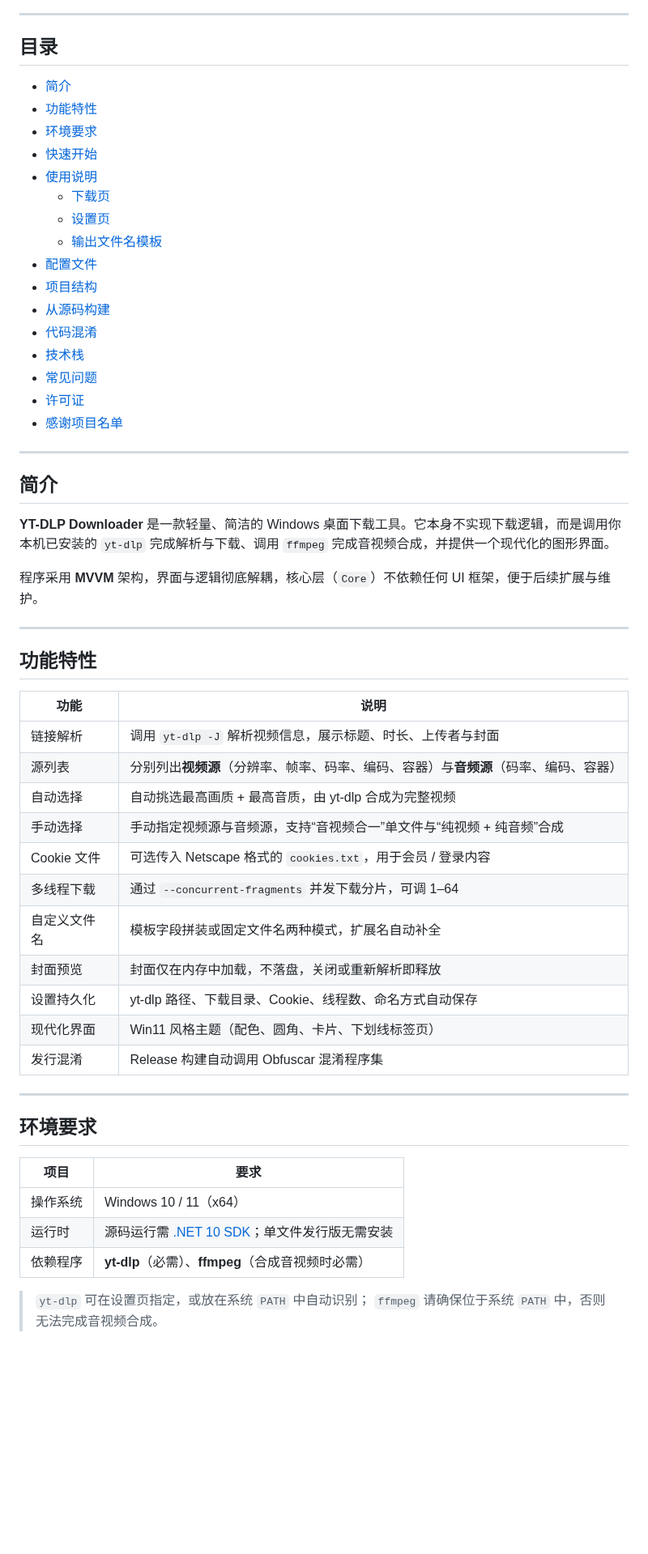
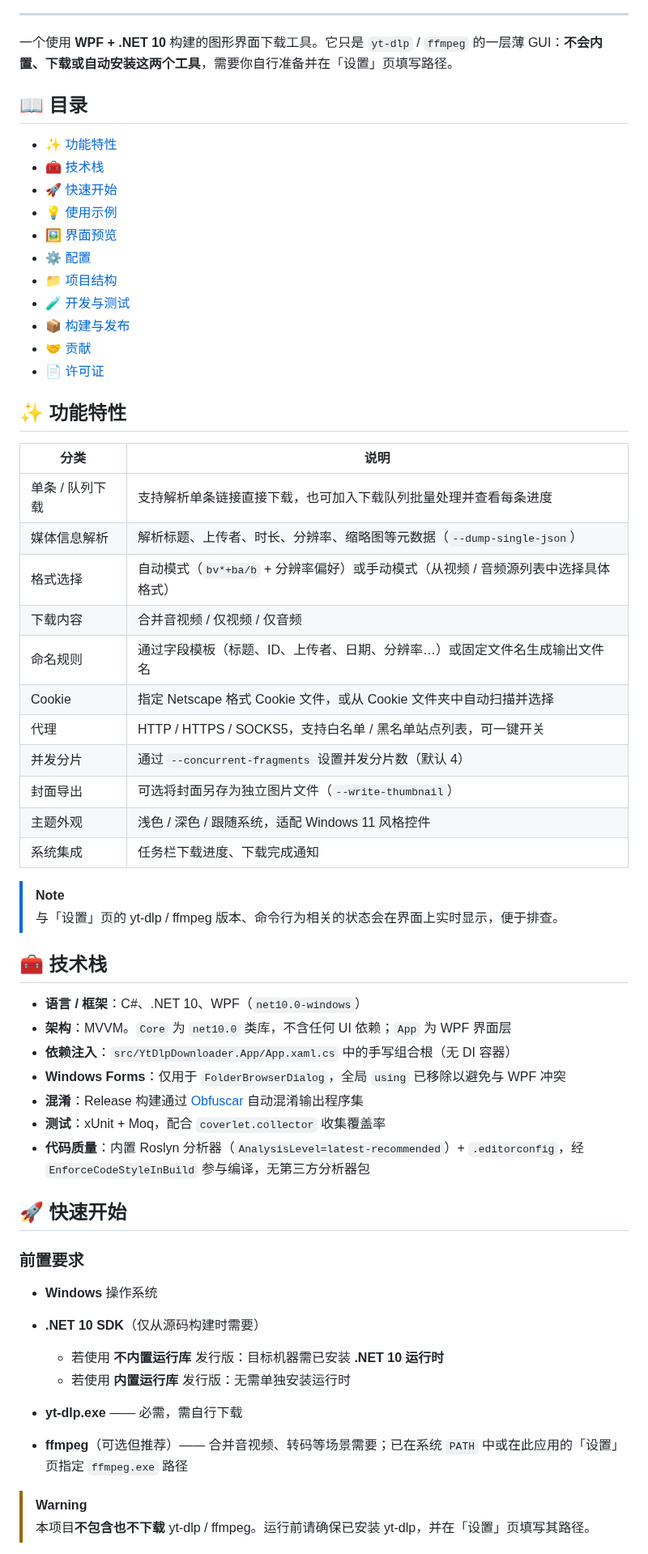
Before and after one commit to linyaocrush/YT-DLP-Downloader, a Markdown page: README.md, the part around one of its changes. Shown at 81% size. Rendered like a GitHub page; blank space fills up the shorter version.

```diff
--- a/README.md
+++ b/README.md
@@ -10,62 +17,63 @@
 
 ---
 
-## 目录
+一个使用 **WPF + .NET 10** 构建的图形界面下载工具。它只是 `yt-dlp` / `ffmpeg` 的一层薄 GUI：**不会内置、下载或自动安装这两个工具**，需要你自行准备并在「设置」页填写路径。
 
-- [简介](#简介)
-- [功能特性](#功能特性)
-- [环境要求](#环境要求)
-- [快速开始](#快速开始)
-- [使用说明](#使用说明)
-  - [下载页](#下载页)
-  - [设置页](#设置页)
-  - [输出文件名模板](#输出文件名模板)
-- [配置文件](#配置文件)
-- [项目结构](#项目结构)
-- [从源码构建](#从源码构建)
-- [代码混淆](#代码混淆)
-- [技术栈](#技术栈)
-- [常见问题](#常见问题)
-- [许可证](#许可证)
-- [感谢项目名单](#感谢项目名单)
+## 📖 目录
 
----
+- [✨ 功能特性](#-功能特性)
+- [🧰 技术栈](#-技术栈)
+- [🚀 快速开始](#-快速开始)
+- [💡 使用示例](#-使用示例)
+- [🖼️ 界面预览](#-界面预览)
+- [⚙️ 配置](#-配置)
+- [📁 项目结构](#-项目结构)
+- [🧪 开发与测试](#-开发与测试)
+- [📦 构建与发布](#-构建与发布)
+- [🤝 贡献](#-贡献)
+- [📄 许可证](#-许可证)
 
-## 简介
+## ✨ 功能特性
 
-**YT-DLP Downloader** 是一款轻量、简洁的 Windows 桌面下载工具。它本身不实现下载逻辑，而是调用你本机已安装的
-`yt-dlp` 完成解析与下载、调用 `ffmpeg` 完成音视频合成，并提供一个现代化的图形界面。
+| 分类 | 说明 |
+| --- | --- |
+| 单条 / 队列下载 | 支持解析单条链接直接下载，也可加入下载队列批量处理并查看每条进度 |
+| 媒体信息解析 | 解析标题、上传者、时长、分辨率、缩略图等元数据（`--dump-single-json`） |
+| 格式选择 | 自动模式（`bv*+ba/b` + 分辨率偏好）或手动模式（从视频 / 音频源列表中选择具体格式） |
+| 下载内容 | 合并音视频 / 仅视频 / 仅音频 |
+| 命名规则 | 通过字段模板（标题、ID、上传者、日期、分辨率…）或固定文件名生成输出文件名 |
+| Cookie | 指定 Netscape 格式 Cookie 文件，或从 Cookie 文件夹中自动扫描并选择 |
+| 代理 | HTTP / HTTPS / SOCKS5，支持白名单 / 黑名单站点列表，可一键开关 |
+| 并发分片 | 通过 `--concurrent-fragments` 设置并发分片数（默认 4） |
+| 封面导出 | 可选将封面另存为独立图片文件（`--write-thumbnail`） |
+| 主题外观 | 浅色 / 深色 / 跟随系统，适配 Windows 11 风格控件 |
+| 系统集成 | 任务栏下载进度、下载完成通知 |
 
-程序采用 **MVVM** 架构，界面与逻辑彻底解耦，核心层（`Core`）不依赖任何 UI 框架，便于后续扩展与维护。
+> [!NOTE]
+> 与「设置」页的 yt-dlp / ffmpeg 版本、命令行为相关的状态会在界面上实时显示，便于排查。
 
----
+## 🧰 技术栈
 
-## 功能特性
+- **语言 / 框架**：C#、.NET 10、WPF（`net10.0-windows`）
+- **架构**：MVVM。`Core` 为 `net10.0` 类库，不含任何 UI 依赖；`App` 为 WPF 界面层
+- **依赖注入**：`src/YtDlpDownloader.App/App.xaml.cs` 中的手写组合根（无 DI 容器）
+- **Windows Forms**：仅用于 `FolderBrowserDialog`，全局 `using` 已移除以避免与 WPF 冲突
+- **混淆**：Release 构建通过 [Obfuscar](https://www.nuget.org/packages/Obfuscar) 自动混淆输出程序集
+- **测试**：xUnit + Moq，配合 `coverlet.collector` 收集覆盖率
+- **代码质量**：内置 Roslyn 分析器（`AnalysisLevel=latest-recommended`）+ `.editorconfig`，经 `EnforceCodeStyleInBuild` 参与编译，无第三方分析器包
 
-| 功能 | 说明 |
-| --- | --- |
-| 链接解析 | 调用 `yt-dlp -J` 解析视频信息，展示标题、时长、上传者与封面 |
-| 源列表 | 分别列出**视频源**（分辨率、帧率、码率、编码、容器）与**音频源**（码率、编码、容器） |
-| 自动选择 | 自动挑选最高画质 + 最高音质，由 yt-dlp 合成为完整视频 |
-| 手动选择 | 手动指定视频源与音频源，支持“音视频合一”单文件与“纯视频 + 纯音频”合成 |
-| Cookie 文件 | 可选传入 Netscape 格式的 `cookies.txt`，用于会员 / 登录内容 |
-| 多线程下载 | 通过 `--concurrent-fragments` 并发下载分片，可调 1–64 |
-| 自定义文件名 | 模板字段拼装或固定文件名两种模式，扩展名自动补全 |
-| 封面预览 | 封面仅在内存中加载，不落盘，关闭或重新解析即释放 |
-| 设置持久化 | yt-dlp 路径、下载目录、Cookie、线程数、命名方式自动保存 |
-| 现代化界面 | Win11 风格主题（配色、圆角、卡片、下划线标签页） |
-| 发行混淆 | Release 构建自动调用 Obfuscar 混淆程序集 |
+## 🚀 快速开始
 
----
+### 前置要求
 
-## 环境要求
+- **Windows** 操作系统
+- **.NET 10 SDK**（仅从源码构建时需要）
 
-| 项目 | 要求 |
-| --- | --- |
-| 操作系统 | Windows 10 / 11（x64） |
-| 运行时 | 源码运行需 [.NET 10 SDK](https://dotnet.microsoft.com/)；单文件发行版无需安装 |
-| 依赖程序 | **yt-dlp**（必需）、**ffmpeg**（合成音视频时必需） |
+  - 若使用 **不内置运行库** 发行版：目标机器需已安装 **.NET 10 运行时**
+  - 若使用 **内置运行库** 发行版：无需单独安装运行时
+- **yt-dlp.exe** —— 必需，需自行下载
+- **ffmpeg**（可选但推荐）—— 合并音视频、转码等场景需要；已在系统 `PATH` 中或在此应用的「设置」页指定 `ffmpeg.exe` 路径
 
-> `yt-dlp` 可在设置页指定，或放在系统 `PATH` 中自动识别；
-> `ffmpeg` 请确保位于系统 `PATH` 中，否则无法完成音视频合成。
+> [!WARNING]
+> 本项目**不包含也不下载** yt-dlp / ffmpeg。运行前请确保已安装 yt-dlp，并在「设置」页填写其路径。
 
```
Also changed, not shown: other parts of README.md (+175 -219 lines), assets/screenshot-download.png (added), assets/screenshot-queue.png (added), assets/screenshot-settings.png (added), 1 other file.
